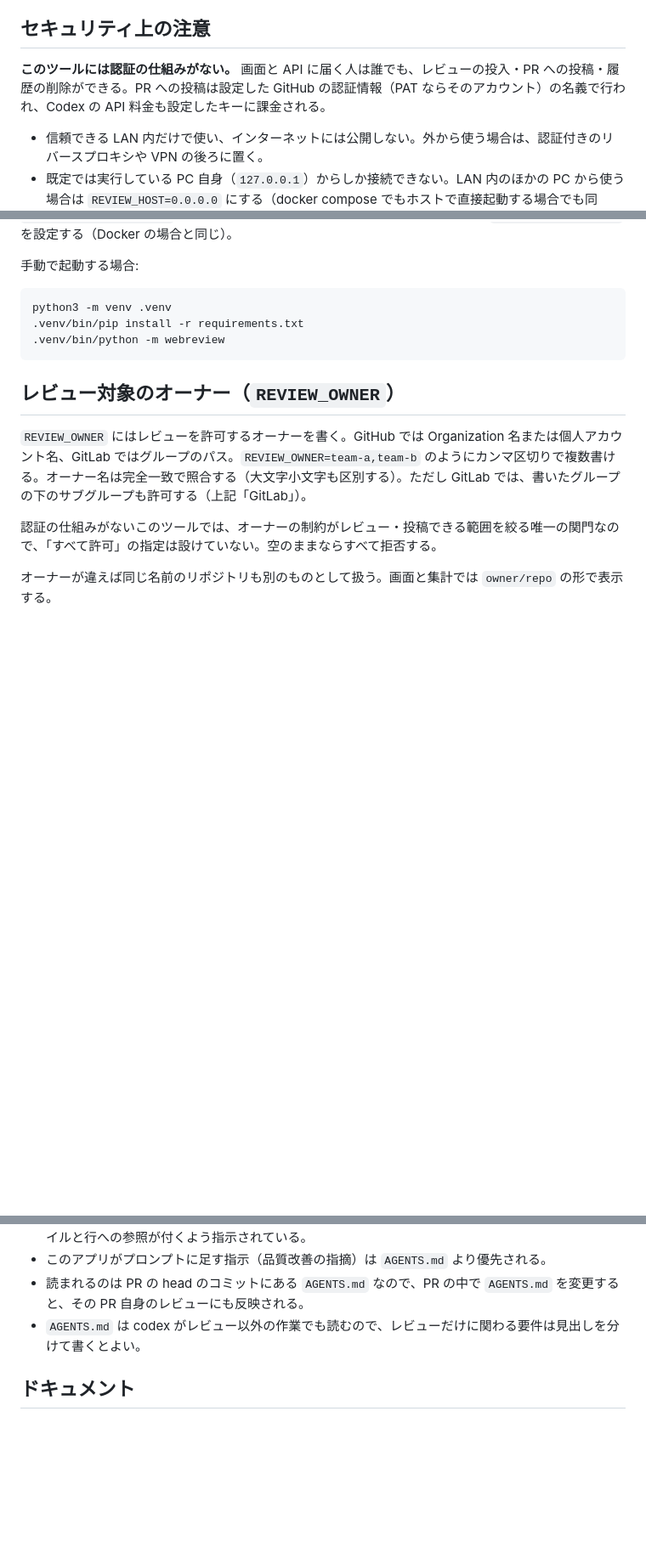
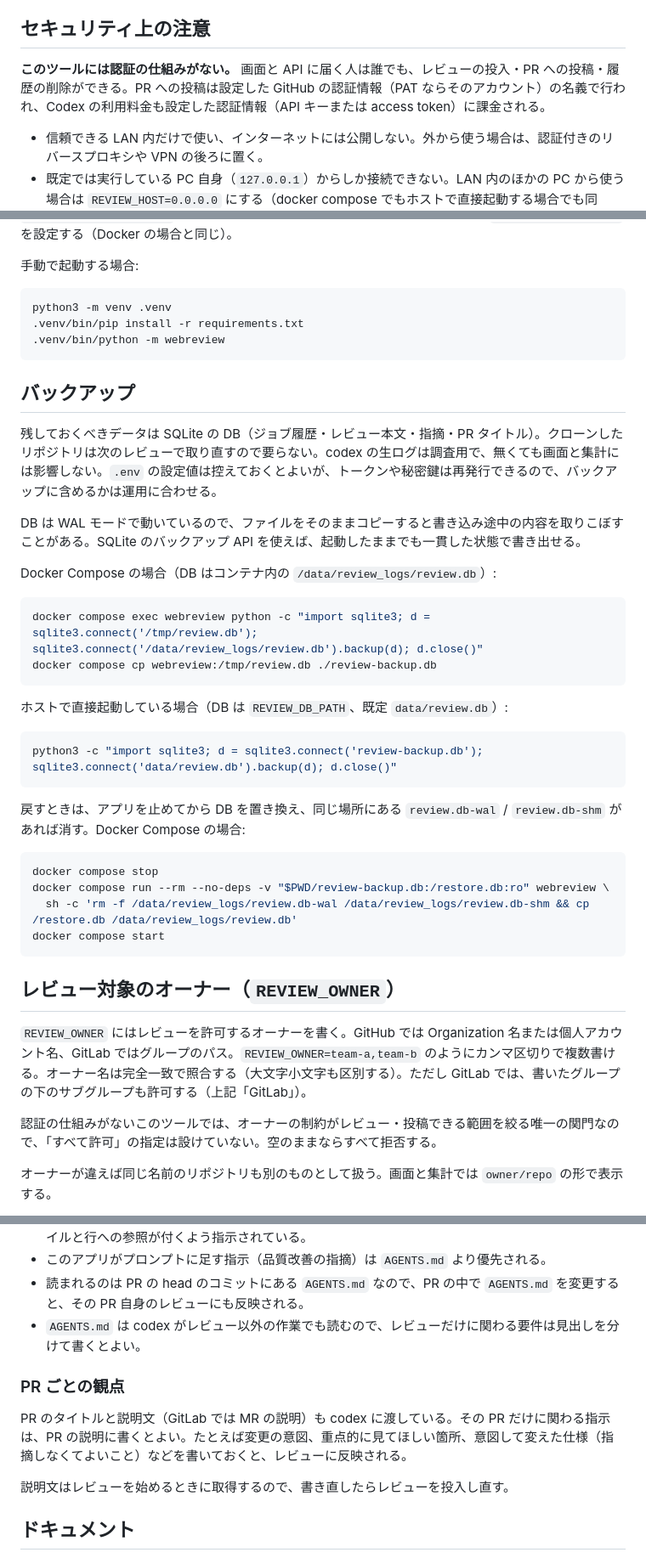
Before and after one commit to kaz-on/auto-review-web, a Markdown page: README.md, 3 parts joined by grey strips. Shown at 85% size. GitHub-like rendering; blank space fills up the shorter version.

Commit message:
Document PR descriptions as review instructions and DB backup in the README
Drop the outdated note that Codex always needs an OpenAI API key, and
explain that the PR description is passed to codex and how to back up
and restore the SQLite database.

Co-Authored-By: Claude Opus 5.5 <noreply@anthropic.com>

````diff
--- a/README.md
+++ b/README.md
@@ -26,7 +24,7 @@ Codex の実行には OpenAI の API キーが必要で、レビューのたび
 
 ## セキュリティ上の注意
 
-**このツールには認証の仕組みがない。** 画面と API に届く人は誰でも、レビューの投入・PR への投稿・履歴の削除ができる。PR への投稿は設定した GitHub の認証情報（PAT ならそのアカウント）の名義で行われ、Codex の API 料金も設定したキーに課金される。
+**このツールには認証の仕組みがない。** 画面と API に届く人は誰でも、レビューの投入・PR への投稿・履歴の削除ができる。PR への投稿は設定した GitHub の認証情報（PAT ならそのアカウント）の名義で行われ、Codex の利用料金も設定した認証情報（API キーまたは access token）に課金される。
 
 - 信頼できる LAN 内だけで使い、インターネットには公開しない。外から使う場合は、認証付きのリバースプロキシや VPN の後ろに置く。
 - 既定では実行している PC 自身（`127.0.0.1`）からしか接続できない。LAN 内のほかの PC から使う場合は `REVIEW_HOST=0.0.0.0` にする（docker compose でもホストで直接起動する場合でも同じ）。
@@ -185,6 +183,34 @@ python3 -m venv .venv
 .venv/bin/python -m webreview
 ```
 
+## バックアップ
+
+残しておくべきデータは SQLite の DB（ジョブ履歴・レビュー本文・指摘・PR タイトル）。クローンしたリポジトリは次のレビューで取り直すので要らない。codex の生ログは調査用で、無くても画面と集計には影響しない。`.env` の設定値は控えておくとよいが、トークンや秘密鍵は再発行できるので、バックアップに含めるかは運用に合わせる。
+
+DB は WAL モードで動いているので、ファイルをそのままコピーすると書き込み途中の内容を取りこぼすことがある。SQLite のバックアップ API を使えば、起動したままでも一貫した状態で書き出せる。
+
+Docker Compose の場合（DB はコンテナ内の `/data/review_logs/review.db`）:
+
+```bash
+docker compose exec webreview python -c "import sqlite3; d = sqlite3.connect('/tmp/review.db'); sqlite3.connect('/data/review_logs/review.db').backup(d); d.close()"
+docker compose cp webreview:/tmp/review.db ./review-backup.db
+```
+
+ホストで直接起動している場合（DB は `REVIEW_DB_PATH`、既定 `data/review.db`）:
+
+```bash
+python3 -c "import sqlite3; d = sqlite3.connect('review-backup.db'); sqlite3.connect('data/review.db').backup(d); d.close()"
+```
+
+戻すときは、アプリを止めてから DB を置き換え、同じ場所にある `review.db-wal` / `review.db-shm` があれば消す。Docker Compose の場合:
+
+```bash
+docker compose stop
+docker compose run --rm --no-deps -v "$PWD/review-backup.db:/restore.db:ro" webreview \
+  sh -c 'rm -f /data/review_logs/review.db-wal /data/review_logs/review.db-shm && cp /restore.db /data/review_logs/review.db'
+docker compose start
+```
+
 ## レビュー対象のオーナー（`REVIEW_OWNER`）
 
 `REVIEW_OWNER` にはレビューを許可するオーナーを書く。GitHub では Organization 名または個人アカウント名、GitLab ではグループのパス。`REVIEW_OWNER=team-a,team-b` のようにカンマ区切りで複数書ける。オーナー名は完全一致で照合する（大文字小文字も区別する）。ただし GitLab では、書いたグループの下のサブグループも許可する（上記「GitLab」）。
@@ -328,6 +354,12 @@ codex の既定のレビュー指針は、指摘を実際のバグに絞り、
 - 読まれるのは PR の head のコミットにある `AGENTS.md` なので、PR の中で `AGENTS.md` を変更すると、その PR 自身のレビューにも反映される。
 - `AGENTS.md` は codex がレビュー以外の作業でも読むので、レビューだけに関わる要件は見出しを分けて書くとよい。
 
+### PR ごとの観点
+
+PR のタイトルと説明文（GitLab では MR の説明）も codex に渡している。その PR だけに関わる指示は、PR の説明に書くとよい。たとえば変更の意図、重点的に見てほしい箇所、意図して変えた仕様（指摘しなくてよいこと）などを書いておくと、レビューに反映される。
+
+説明文はレビューを始めるときに取得するので、書き直したらレビューを投入し直す。
+
 ## ドキュメント
 
 - [docs/csv-export.md](docs/csv-export.md) — CSV の列の定義と集計するときの注意
````
Also changed, not shown: other parts of README.md (+0 -2 lines).
